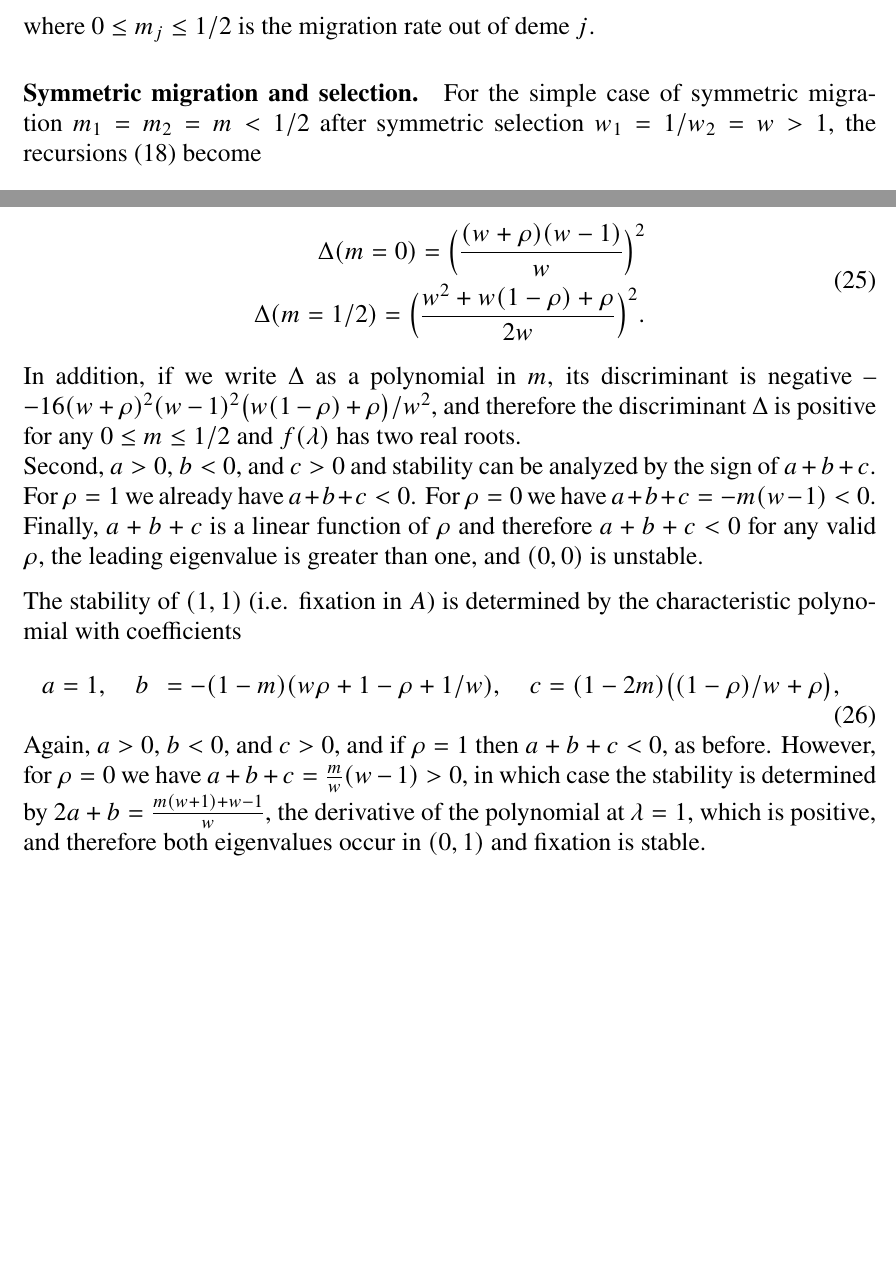
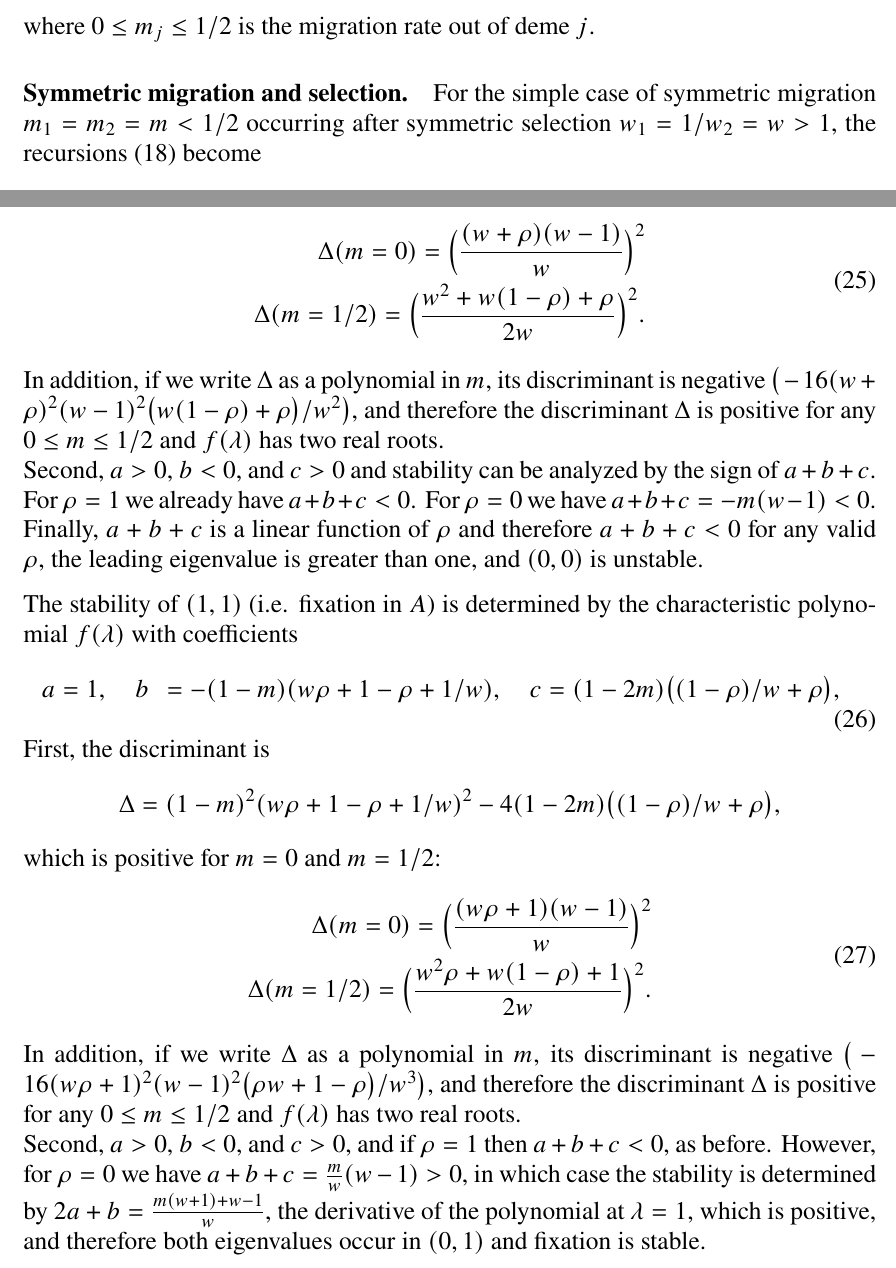
Before and after one commit to yoavram/Sunnyvale, a LaTeX document (ms/ms_sunnyvale.tex): two parts of pages 8 and 10 of 18, joined at a grey line, cut so that both start at the same text, the shorter picture padded with empty space. Compiled offline with pdfLaTeX.

Commit message:
finished real roots; todos and revisions discussed with MWF

```diff
--- a/ms/ms_sunnyvale.tex
+++ b/ms/ms_sunnyvale.tex
@@ -343,7 +355,7 @@ where $0 \le m_j \le 1/2$ is the migration rate out of deme $j$.
 
 \paragraph{Symmetric migration and selection.}
 
-For the simple case of symmetric migration $m_1=m_2=m<1/2$ after symmetric selection $w_1=1/w_2=w>1$, the recursions~\eqref{eq:migration_model} become
+For the simple case of symmetric migration $m_1=m_2=m<1/2$ occurring after symmetric selection $w_1=1/w_2=w>1$, the recursions~\eqref{eq:migration_model} become
 \begin{equation}\begin{aligned} \label{eq:migration_model_unconditional_symmetric}
 x_1'' &= (1-m)x_1\Big(\rho_1 \frac{w}{\overline w_1} x_1 + 1-\rho_1 \Big) + m x_2\Big(\rho_2 \frac{1/w}{\overline w_w} x_2 + 1-\rho_2 \Big), \\
 x_2'' &= m x_1\Big(\rho_1 \frac{w}{\overline w_1} x_1 + 1-\rho_1 \Big) + (1-m) x_2\Big(\rho_2 \frac{1/w}{\overline w_w} x_2 + 1-\rho_2 \Big).
@@ -403,22 +415,31 @@ which is positive for $m=0$ and $m=1/2$:
 \Delta(m=0) = \Big(\frac{(w + \rho) (w-1)}{w}\Big)^2 \\
 \Delta(m=1/2) = \Big(\frac{w^2 + w(1-\rho) + \rho}{2 w}\Big)^2.
 \end{aligned}\end{equation}
-In addition, if we write $\Delta$ as a polynomial in $m$, its discriminant is negative -- $- 16 (w + \rho)^2 (w - 1)^2 \big(w (1 - \rho) + \rho \big) / w^2$, and therefore the discriminant $\Delta$ is positive for any $0 \le m \le 1/2$ and $f(\lambda)$ has two real roots. \\
+In addition, if we write $\Delta$ as a polynomial in $m$, its discriminant is negative $\big(- 16 (w + \rho)^2 (w - 1)^2 \big(w (1 - \rho) + \rho \big) / w^2\big)$, and therefore the discriminant $\Delta$ is positive for any $0 \le m \le 1/2$ and $f(\lambda)$ has two real roots. \\
 Second, $a>0$, $b<0$, and $c>0$ and stability can be analyzed by the sign of $a+b+c$.
 For $\rho=1$ we already have $a+b+c<0$.
 For $\rho=0$ we have $a+b+c=-m(w-1)<0$.
 Finally, $a+b+c$ is a linear function of $\rho$ and therefore $a+b+c<0$ for any valid $\rho$, the leading eigenvalue is greater than one, and $(0,0)$ is unstable.
 
-The stability of $(1,1)$ (i.e. fixation in $A$) is determined by the characteristic polynomial with coefficients
+The stability of $(1,1)$ (i.e. fixation in $A$) is determined by the characteristic polynomial $f(\lambda)$ with coefficients
 \begin{equation}
 \begin{aligned}
 a &= 1, \quad
-b &= -(1-m)(w \rho + 1 -\rho + 1/w), \quad
-c &= (1-2m) \big((1-\rho)/w + \rho\big),
+b &= -(1 - m)(w \rho + 1 - \rho + 1/w), \quad
+c &= (1 - 2m) \big((1-\rho)/w + \rho\big),
 \end{aligned}
 \end{equation}
-%[MWF: Are the roots real?]
-Again, $a>0$, $b<0$, and $c>0$, and if $\rho=1$ then $a+b+c<0$, as before.
+First, the discriminant is
+$$
+\Delta = (1 - m)^2(w \rho + 1 - \rho + 1/w)^2 - 4 (1 - 2m) \big((1-\rho)/w + \rho\big),
+$$
+which is positive for $m=0$ and $m=1/2$:
+\begin{equation}\begin{aligned}
+\Delta(m=0) = \Big(\frac{(w \rho + 1) (w-1)}{w}\Big)^2 \\
+\Delta(m=1/2) = \Big(\frac{w^2 \rho + w(1-\rho) + 1}{2 w}\Big)^2.
+\end{aligned}\end{equation}
+In addition, if we write $\Delta$ as a polynomial in $m$, its discriminant is negative $\big(- 16 (w\rho + 1)^2 (w - 1)^2 \big(\rho w + 1 - \rho \big) / w^3\big)$, and therefore the discriminant $\Delta$ is positive for any $0 \le m \le 1/2$ and $f(\lambda)$ has two real roots. \\
+Second, $a>0$, $b<0$, and $c>0$, and if $\rho=1$ then $a+b+c<0$, as before.
 However, for $\rho=0$ we have $a+b+c = \frac{m}{w}(w-1)>0$, in which case the stability is determined by $2a+b=\frac{m(w+1)+w-1}{w}$, the derivative of the polynomial at $\lambda=1$, which is positive, and therefore both eigenvalues occur in $(0,1)$ and fixation is stable. %
 
 For any $\rho$, $a+b+c>0$ if and only if
```
Also changed, not shown: ms/ms_sunnyvale.tex (19 more changed lines), 1 other file.
